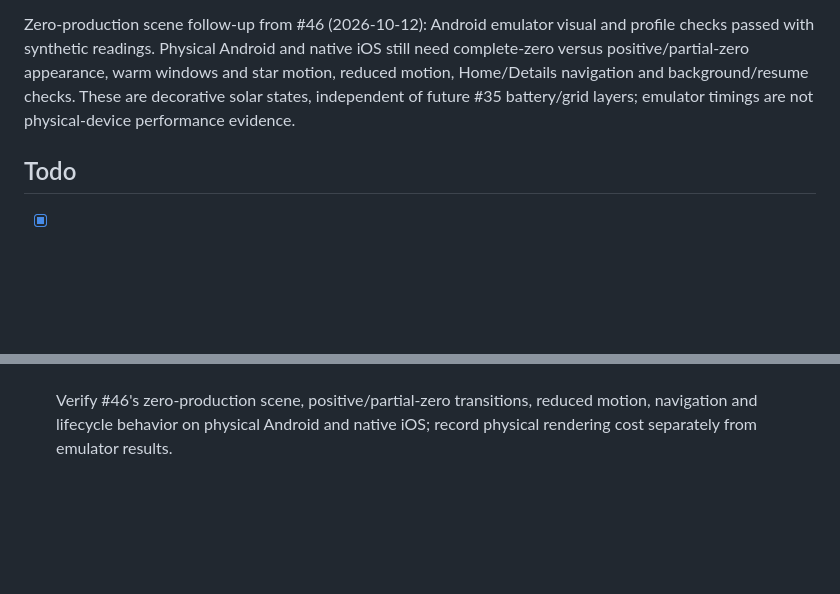
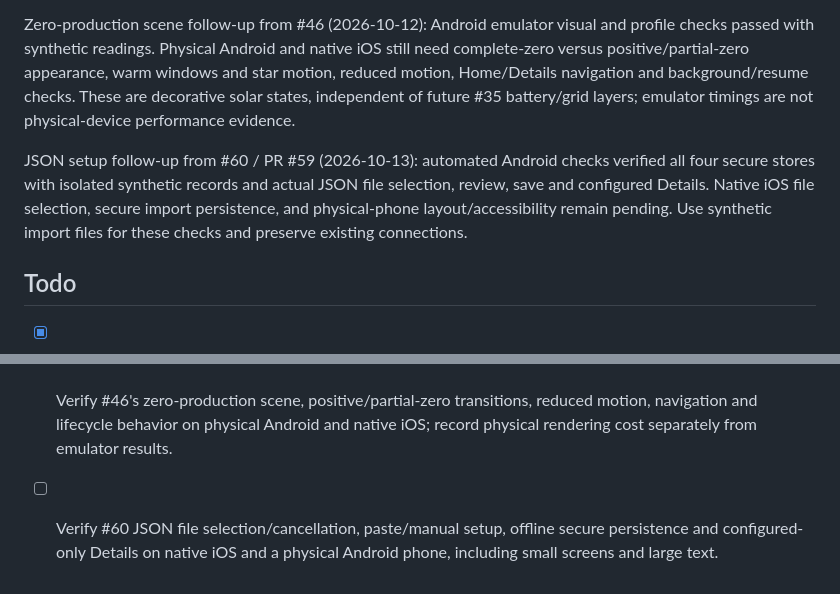
Before and after one commit to Owaiinnn/solar-overview, a Markdown page: docs/tickets/19-device-verification.md, 2 parts joined by grey strips. Rendered like a GitHub page; blank space fills up the shorter version.

Commit message:
docs: record merge approval and device follow-ups

```diff
--- a/docs/tickets/19-device-verification.md
+++ b/docs/tickets/19-device-verification.md
@@ -34,6 +34,12 @@ and star motion, reduced motion, Home/Details navigation and background/resume
 checks. These are decorative solar states, independent of future #35 battery/grid
 layers; emulator timings are not physical-device performance evidence.
 
+JSON setup follow-up from #60 / PR #59 (2026-10-13): automated Android checks
+verified all four secure stores with isolated synthetic records and actual JSON
+file selection, review, save and configured Details. Native iOS file selection,
+secure import persistence, and physical-phone layout/accessibility remain pending.
+Use synthetic import files for these checks and preserve existing connections.
+
 ## Todo
 
 - [x] Confirm a real SolarEdge reading on the Android emulator with the updated Home/Details app (agent-run #28 / PR #33, 2026-10-02).
@@ -49,3 +55,5 @@ layers; emulator timings are not physical-device performance evidence.
 - [ ] Verify the #38 revised house/hedge icon on a physical Android launcher, including a supported themed-icon mask, and inspect its Home scene.
 - [ ] Verify the #38 revised icon and Home scene on native iOS once full Xcode and an iOS simulator or device are available.
 - [ ] Verify #46's zero-production scene, positive/partial-zero transitions, reduced motion, navigation and lifecycle behavior on physical Android and native iOS; record physical rendering cost separately from emulator results.
+
+- [ ] Verify #60 JSON file selection/cancellation, paste/manual setup, offline secure persistence and configured-only Details on native iOS and a physical Android phone, including small screens and large text.
```
Also changed, not shown: docs/tickets/46-zero-production-night-scene.md (+11 -9 lines), docs/tickets/60-connection-json-setup.md (renamed from docs/tickets/connection-json-setup.md, +6 -6 lines).
